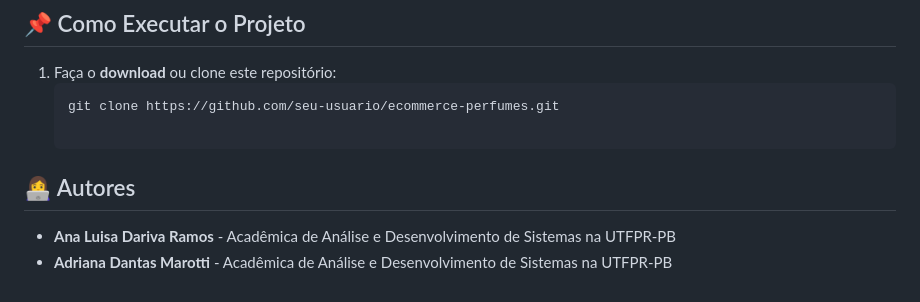
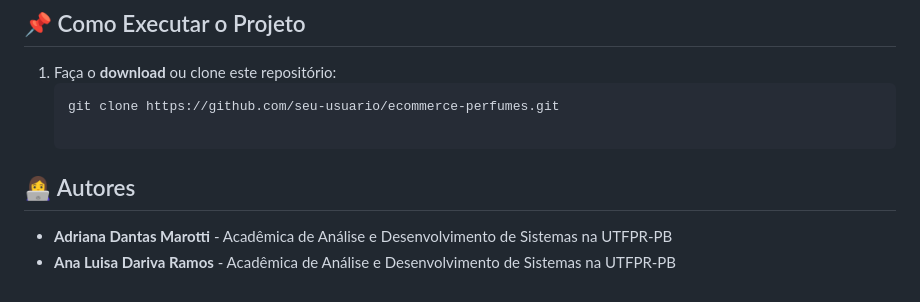
Before and after one commit to AnaDariva/E-commerce, a Markdown page: README.md, the part around the change. Drawn GitHub-style.

```diff
--- a/README.md
+++ b/README.md
@@ -94,5 +94,5 @@ Este projeto consiste em um **e-commerce de perfumes**, desenvolvido utilizando
    git clone https://github.com/seu-usuario/ecommerce-perfumes.git
 
 ## 👩‍💻 Autores
+- **Adriana Dantas Marotti** - Acadêmica de Análise e Desenvolvimento de Sistemas na UTFPR-PB
 - **Ana Luisa Dariva Ramos** - Acadêmica de Análise e Desenvolvimento de Sistemas na UTFPR-PB
-- **Adriana Dantas Marotti** - Acadêmica de Análise e Desenvolvimento de Sistemas na UTFPR-PB
```
